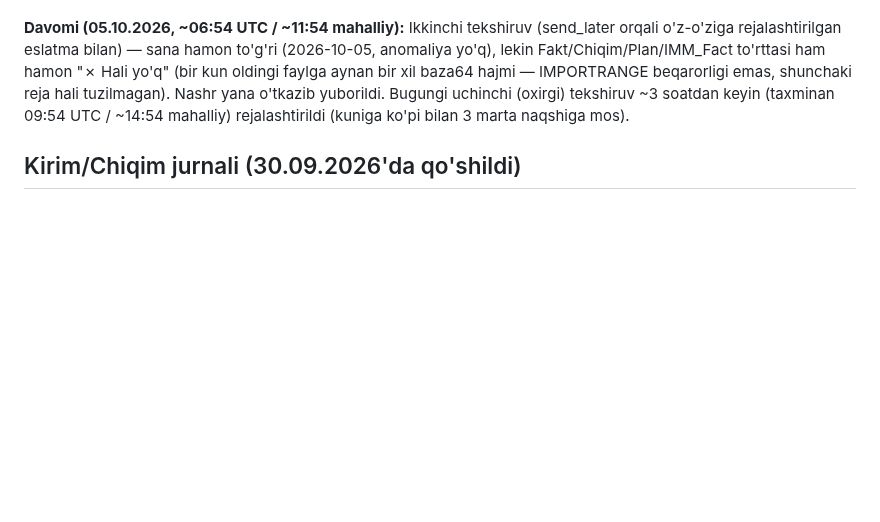
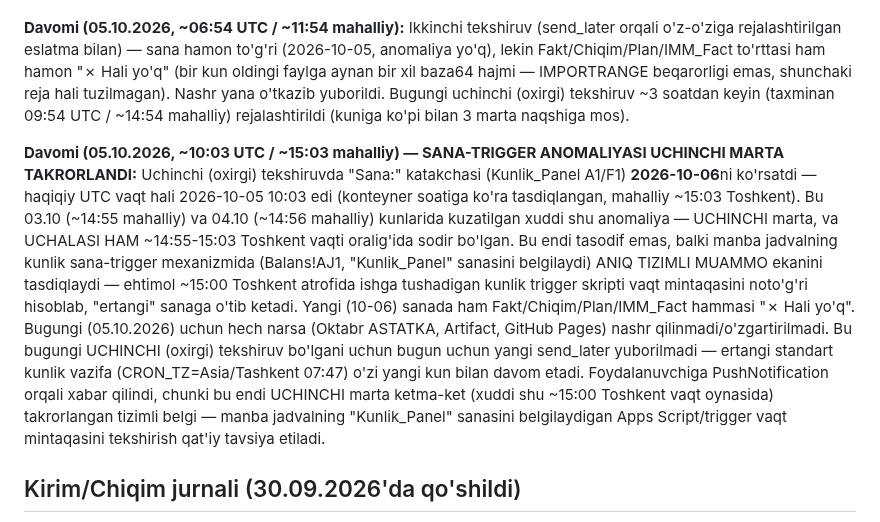
Before and after one commit to usmonovr049-hash/Injection-warehouse-monitoring, a Markdown page: source/REFRESH_INSTRUCTIONS.md, the part around the change. GitHub-like rendering; blank space fills up the shorter version.

Commit message:
05.10.2026 uchinchi tekshiruv: sana-trigger anomaliyasi UCHINCHI marta takrorlandi
~10:03 UTC/~15:03 mahalliyda Kunlik_Panel sanasi yana bir kun oldinga
(2026-10-06) sakradi - 03.10 va 04.10'dagi bilan deyarli bir xil vaqt
oynasida (~14:55-15:03 mahalliy). Bugungi nashr butunlay o'tkazib
yuborildi, foydalanuvchiga PushNotification orqali xabar qilindi
(uchinchi marta ketma-ket - tizimli muammo aniq belgisi).

Co-Authored-By: Claude Sonnet 5 <noreply@anthropic.com>
Claude-Session: https://claude.ai/code/session_01VSPRJKFsPJAzqiSvUsgFNL

```diff
--- a/source/REFRESH_INSTRUCTIONS.md
+++ b/source/REFRESH_INSTRUCTIONS.md
@@ -247,6 +247,22 @@ baza64 hajmi — IMPORTRANGE beqarorligi emas, shunchaki reja hali tuzilmagan).
 o'tkazib yuborildi. Bugungi uchinchi (oxirgi) tekshiruv ~3 soatdan keyin (taxminan 09:54 UTC /
 ~14:54 mahalliy) rejalashtirildi (kuniga ko'pi bilan 3 marta naqshiga mos).
 
+**Davomi (05.10.2026, ~10:03 UTC / ~15:03 mahalliy) — SANA-TRIGGER ANOMALIYASI UCHINCHI MARTA
+TAKRORLANDI:** Uchinchi (oxirgi) tekshiruvda "Sana:" katakchasi (Kunlik_Panel A1/F1) **2026-10-06**ni
+ko'rsatdi — haqiqiy UTC vaqt hali 2026-10-05 10:03 edi (konteyner soatiga ko'ra tasdiqlangan, mahalliy
+~15:03 Toshkent). Bu 03.10 (~14:55 mahalliy) va 04.10 (~14:56 mahalliy) kunlarida kuzatilgan xuddi
+shu anomaliya — UCHINCHI marta, va UCHALASI HAM ~14:55-15:03 Toshkent vaqti oralig'ida sodir bo'lgan.
+Bu endi tasodif emas, balki manba jadvalning kunlik sana-trigger mexanizmida (Balans!AJ1, "Kunlik_Panel"
+sanasini belgilaydi) ANIQ TIZIMLI MUAMMO ekanini tasdiqlaydi — ehtimol ~15:00 Toshkent atrofida
+ishga tushadigan kunlik trigger skripti vaqt mintaqasini noto'g'ri hisoblab, "ertangi" sanaga o'tib
+ketadi. Yangi (10-06) sanada ham Fakt/Chiqim/Plan/IMM_Fact hammasi "✗ Hali yo'q". Bugungi (05.10.2026)
+uchun hech narsa (Oktabr ASTATKA, Artifact, GitHub Pages) nashr qilinmadi/o'zgartirilmadi. Bu bugungi
+UCHINCHI (oxirgi) tekshiruv bo'lgani uchun bugun uchun yangi send_later yuborilmadi — ertangi standart
+kunlik vazifa (CRON_TZ=Asia/Tashkent 07:47) o'zi yangi kun bilan davom etadi. Foydalanuvchiga
+PushNotification orqali xabar qilindi, chunki bu endi UCHINCHI marta ketma-ket (xuddi shu ~15:00
+Toshkent vaqt oynasida) takrorlangan tizimli belgi — manba jadvalning "Kunlik_Panel" sanasini
+belgilaydigan Apps Script/trigger vaqt mintaqasini tekshirish qat'iy tavsiya etiladi.
+
 ## Kirim/Chiqim jurnali (30.09.2026'da qo'shildi)
 
 Yangi "Kirim/Chiqim" tab (admin va apm akkauntlarida, ombor'da yo'q) — "AppSheet_Kirim"
```
